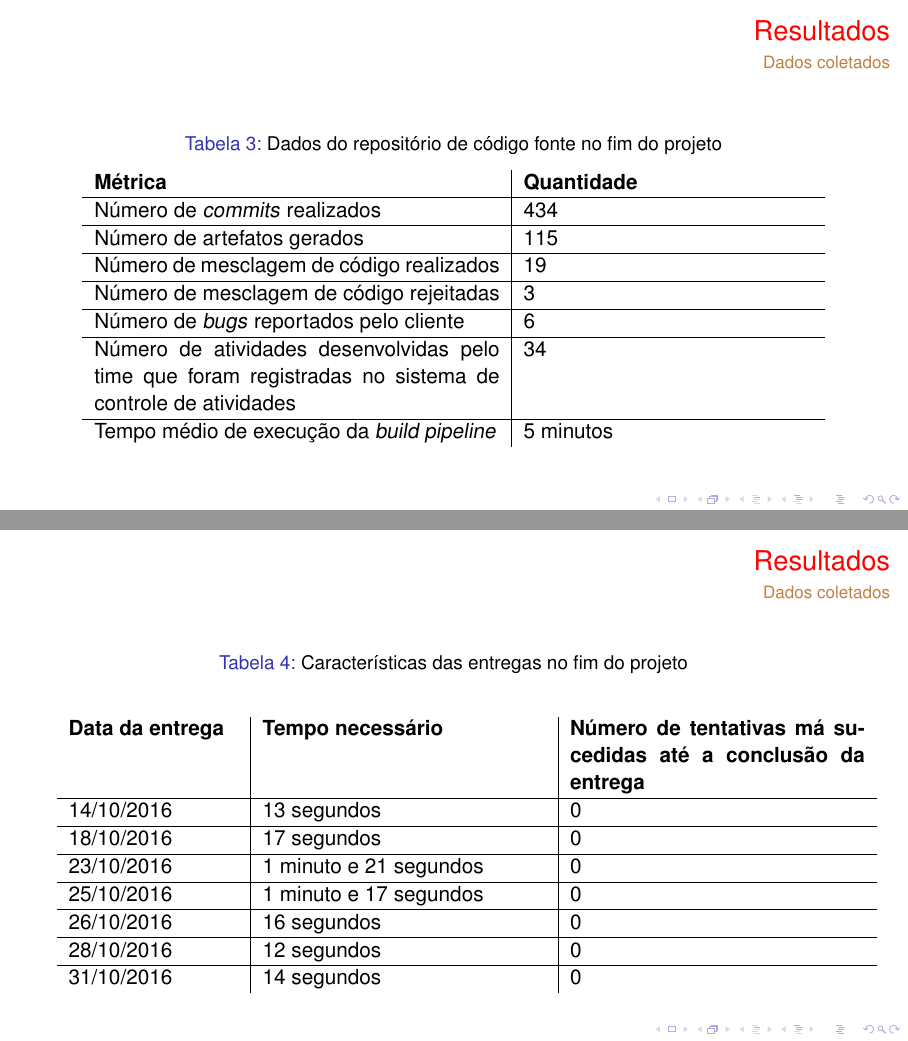
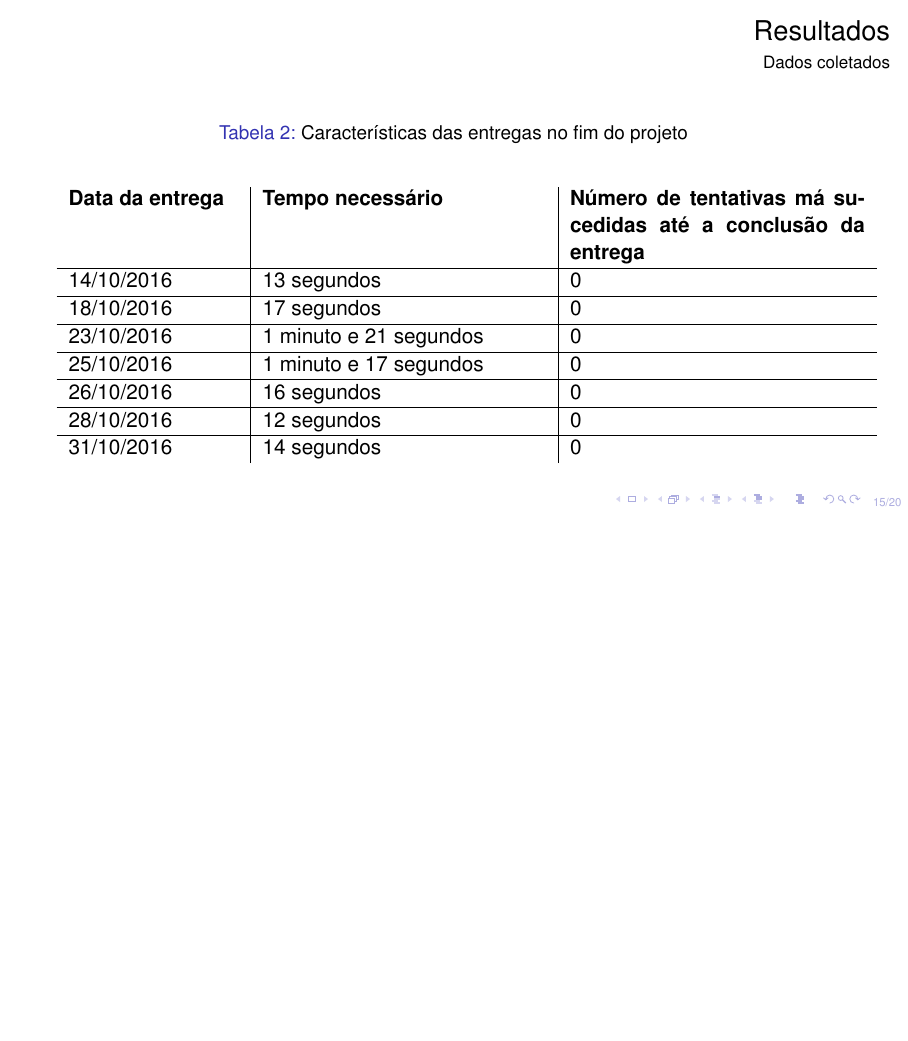
Before and after one commit to Host32/tcc, LaTeX slides (slides.tex): pages 16 and 17 of 22 before the commit and page 15 of 20 after it, the two joined at a grey line, the shorter picture padded with empty space. Compiled offline with pdfLaTeX.

Commit message:
formatacao da apresentacao

```diff
--- a/slides.tex
+++ b/slides.tex
@@ -59,6 +59,14 @@
 \usepackage[utf8]{inputenc}		% Codificacao do documento (conversão automática dos acentos)
 \usepackage{txfonts}			% Fontes virtuais
 % ---
+
+% exibir o numero do slite
+\addtobeamertemplate{navigation symbols}{}{%
+	\usebeamerfont{footline}%
+	\usebeamercolor[fg]{footline}%
+	\hspace{1em}%
+	\insertframenumber/\inserttotalframenumber
+}
 
 % --- Informações do documento ---
 \title{Projeto de Automação de Operações e Entrega Contínua para Empresa de Desenvolvimento de Software}
@@ -227 +233,0 @@ Maiores desafios encontrados por desenvolvedores em seu ambiente de trabalho \ci
-		\caption{Dados do repositório de código fonte no início do projeto}
@@ -234,9 +235,0 @@ Maiores desafios encontrados por desenvolvedores em seu ambiente de trabalho \ci
-			Número de \textit{commits} realizados & 125 \\
-			\hline
-			Número de artefatos gerados & 65 \\
-			\hline
-			Número de mesclagem de código realizados & 6 \\
-			\hline
-			Número de \textit{bugs} reportados pelo cliente & 20 \\
-			\hline
-			Número de atividades desenvolvidas pelo time que foram registradas no sistema de controle de atividades & 70 \\
@@ -395,38 +376,6 @@ Maiores desafios encontrados por desenvolvedores em seu ambiente de trabalho \ci
 \end{frame}
 
 \section{Resultados obtidos}
-
-\begin{frame}
-	\frametitle{Resultados}
-	\framesubtitle{Dados coletados}
-
-	\begin{table}[htb]
-		\caption{Dados do repositório de código fonte no fim do projeto}
-
-		\label{tab-code-analysis-new}
-		\begin{tabular}{p{7.15cm}|p{5.10cm}}
-			%\hline
-			\textbf{Métrica} & \textbf{Quantidade}  \\
-			\hline
-			Número de \textit{commits} realizados & 434 \\
-			\hline
-			Número de artefatos gerados & 115 \\
-			\hline
-			Número de mesclagem de código realizados & 19 \\
-			\hline
-			Número de mesclagem de código rejeitadas & 3 \\
-			\hline
-			Número de \textit{bugs} reportados pelo cliente & 6 \\
-			\hline
-			Número de atividades desenvolvidas pelo time que foram registradas no sistema de controle de atividades & 34 \\
-			\hline
-			Tempo médio de execução da \textit{build pipeline} & 5 minutos \\
-			% \hline
-		\end{tabular}
-	\end{table}
-
-\end{frame}
-
 
 \begin{frame}
 	\frametitle{Resultados}
```
Also changed, not shown: slides.pdf, slides.tex (59 more changed lines).
